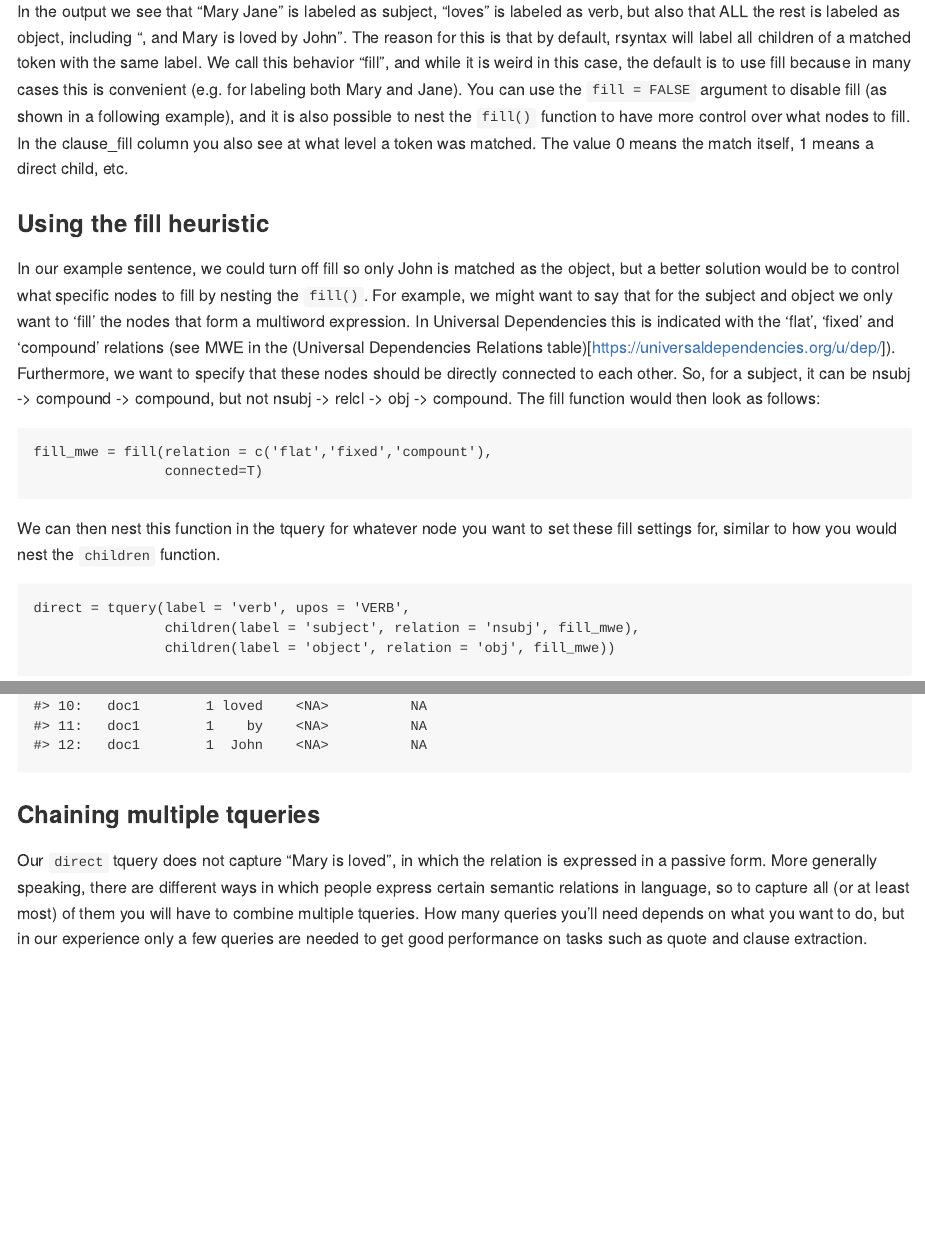
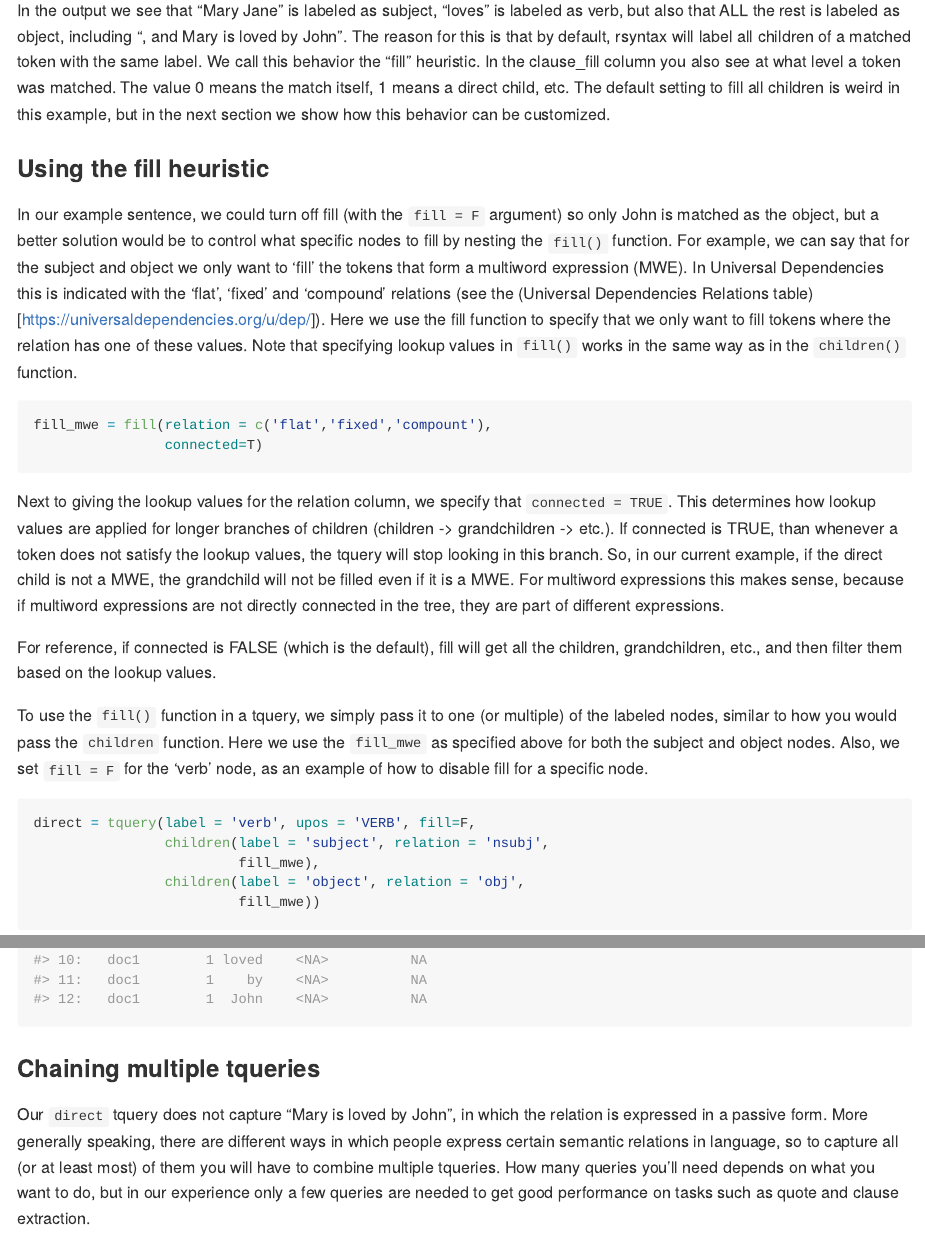
Before and after one commit to vanatteveldt/rsyntax, an R Markdown document (README.Rmd): the page in a window 1100 px wide, from 2530 px down before the commit and from 2890 px down after it, so that both start at the same text, and a second part further down, joined at a grey line. The pictures show the output file README.md that the author committed with the source, drawn offline in the style of GitHub.

Commit message:
test readme images

````diff
--- a/README.Rmd
+++ b/README.Rmd
@@ -103,30 +112,40 @@ tokens[,c('doc_id','sentence','token','clause','clause_fill')]
 
 In the output we see that "Mary Jane" is labeled as subject, "loves" is labeled as verb, but also that ALL the rest is labeled as object, including ", and Mary is loved by John".
 The reason for this is that by default, rsyntax will label all children of a matched token with the same label.
-We call this behavior "fill", and while it is weird in this case, the default is to use fill because in many cases this is convenient (e.g. for labeling both Mary and Jane).
-You can use the `fill = FALSE` argument to disable fill (as shown in a following example), and it is also possible to nest the `fill()` function to have more control over what nodes to fill.
+We call this behavior the "fill" heuristic.
 In the clause_fill column you also see at what level a token was matched. The value 0 means the match itself, 1 means a direct child, etc.
-
+The default setting to fill all children is weird in this example, but in the next section we show how this behavior can be customized.
 
 ### Using the fill heuristic
 
-In our example sentence, we could turn off fill so only John is matched as the object, but a better solution would be to control what specific nodes to fill by nesting the `fill()`.
-For example, we might want to say that for the subject and object we only want to 'fill' the nodes that form a multiword expression. In Universal Dependencies this is indicated with the 'flat', 'fixed' and 'compound' relations (see MWE in the (Universal Dependencies Relations table)[https://universaldependencies.org/u/dep/]).
-Furthermore, we want to specify that these nodes should be directly connected to each other.
-So, for a subject, it can be nsubj -> compound -> compound, but not nsubj -> relcl -> obj -> compound.
-The fill function would then look as follows:
+In our example sentence, we could turn off fill (with the `fill = F` argument) so only John is matched as the object, but a better solution would be to control what specific nodes to fill by nesting the `fill()` function.
+For example, we can say that for the subject and object we only want to 'fill' the tokens that form a multiword expression (MWE). In Universal Dependencies this is indicated with the 'flat', 'fixed' and 'compound' relations (see the (Universal Dependencies Relations table)[https://universaldependencies.org/u/dep/]).
+Here we use the fill function to specify that we only want to fill tokens where the relation has one of these values.
+Note that specifying lookup values in `fill()` works in the same way as in the `children()` function.
 
 ```{r}
 fill_mwe = fill(relation = c('flat','fixed','compount'),
                 connected=T)
 ```
 
-We can then nest this function in the tquery for whatever node you want to set these fill settings for, similar to how you would nest the `children` function.
+Next to giving the lookup values for the relation column, we specify that `connected = TRUE`.
+This determines how lookup values are applied for longer branches of children (children -> grandchildren -> etc.).
+If connected is TRUE, than whenever a token does not satisfy the lookup values, the tquery will stop looking in this branch.
+So, in our current example, if the direct child is not a MWE, the grandchild will not be filled even if it is a MWE.
+For multiword expressions this makes sense, because if multiword expressions are not directly connected in the tree, they are part of different expressions.
+
+For reference, if connected is FALSE (which is the default), fill will get all the children, grandchildren, etc., and then filter them based on the lookup values.
+
+To use the `fill()` function in a tquery, we simply pass it to one (or multiple) of the labeled nodes, similar to how you would pass the `children` function.
+Here we use the `fill_mwe` as specified above for both the subject and object nodes.
+Also, we set `fill = F` for the 'verb' node, as an example of how to disable fill for a specific node.
 
 ```{r}
-direct = tquery(label = 'verb', upos = 'VERB',
-                children(label = 'subject', relation = 'nsubj', fill_mwe),
-                children(label = 'object', relation = 'obj', fill_mwe))
+direct = tquery(label = 'verb', upos = 'VERB', fill=F,
+                children(label = 'subject', relation = 'nsubj',
+                         fill_mwe),
+                children(label = 'object', relation = 'obj',
+                         fill_mwe))
 ```
 
 Note that it would also have been possible to directly type this fill() function within the tquery, instead of first assigning it to `fill_mwe`.
@@ -144,7 +163,7 @@ tokens[,c('doc_id','sentence','token','clause','clause_fill')]
 
 ### Chaining multiple tqueries
 
-Our `direct` tquery does not capture "Mary is loved", in which the relation is expressed in a passive form.
+Our `direct` tquery does not capture "Mary is loved by John", in which the relation is expressed in a passive form.
 More generally speaking, there are different ways in which people express certain semantic relations in language, so to capture all (or at least most) of them you will have to combine multiple tqueries.
 How many queries you'll need depends on what you want to do, but in our experience only a few queries are needed to get good performance on tasks such as quote and clause extraction.
 
````
Also changed, not shown: README.md, README.Rmd (26 more changed lines), 2 other files.
